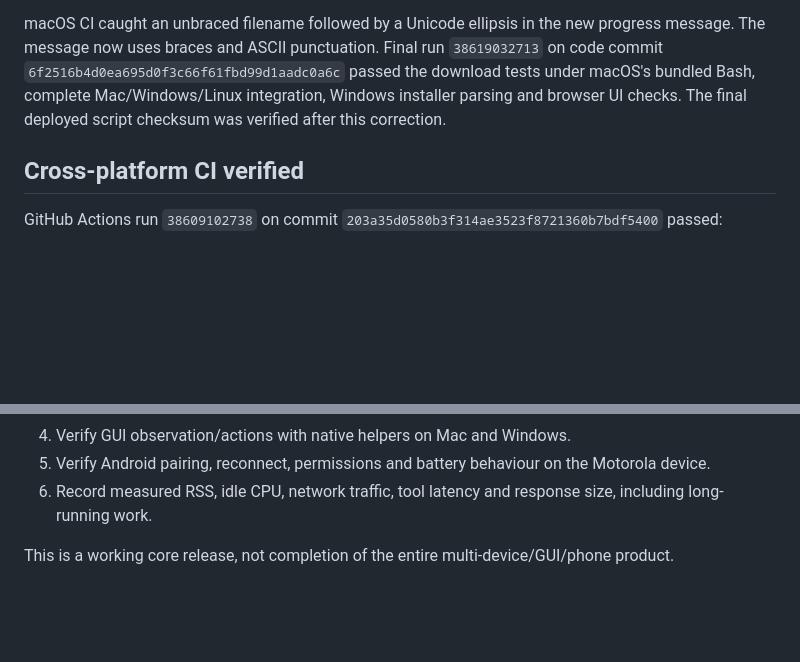
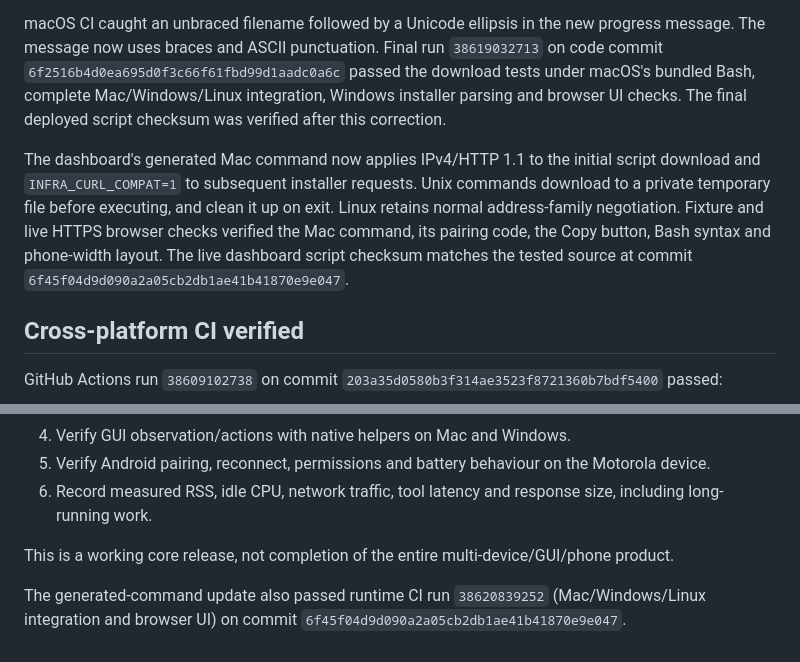
Before and after one commit to Phloraxx/infra-mcp, a Markdown page: docs/PRODUCT_TEST_STATUS.md, 2 parts joined by grey strips. GitHub-like rendering; blank space fills up the shorter version.

Commit message:
Record corrected dashboard installer command and passing live copy and platform CI checks

```diff
--- a/docs/PRODUCT_TEST_STATUS.md
+++ b/docs/PRODUCT_TEST_STATUS.md
@@ -34,6 +34,8 @@ The backend and download-failure suites passed all 19 TAP tests on Oracle. The r
 
 macOS CI caught an unbraced filename followed by a Unicode ellipsis in the new progress message. The message now uses braces and ASCII punctuation. Final run `38619032713` on code commit `6f2516b4d0ea695d0f3c66f61fbd99d1aadc0a6c` passed the download tests under macOS's bundled Bash, complete Mac/Windows/Linux integration, Windows installer parsing and browser UI checks. The final deployed script checksum was verified after this correction.
 
+The dashboard's generated Mac command now applies IPv4/HTTP 1.1 to the initial script download and `INFRA_CURL_COMPAT=1` to subsequent installer requests. Unix commands download to a private temporary file before executing, and clean it up on exit. Linux retains normal address-family negotiation. Fixture and live HTTPS browser checks verified the Mac command, its pairing code, the Copy button, Bash syntax and phone-width layout. The live dashboard script checksum matches the tested source at commit `6f45f04d9d090a2a05cb2db1ae41b41870e9e047`.
+
 ## Cross-platform CI verified
 
 GitHub Actions run `38609102738` on commit `203a35d0580b3f314ae3523f8721360b7bdf5400` passed:
@@ -66,3 +68,5 @@ The existing scaffold CI passed as well. These checks do not replace actual inst
 6. Record measured RSS, idle CPU, network traffic, tool latency and response size, including long-running work.
 
 This is a working core release, not completion of the entire multi-device/GUI/phone product.
+
+The generated-command update also passed runtime CI run `38620839252` (Mac/Windows/Linux integration and browser UI) on commit `6f45f04d9d090a2a05cb2db1ae41b41870e9e047`.
```
